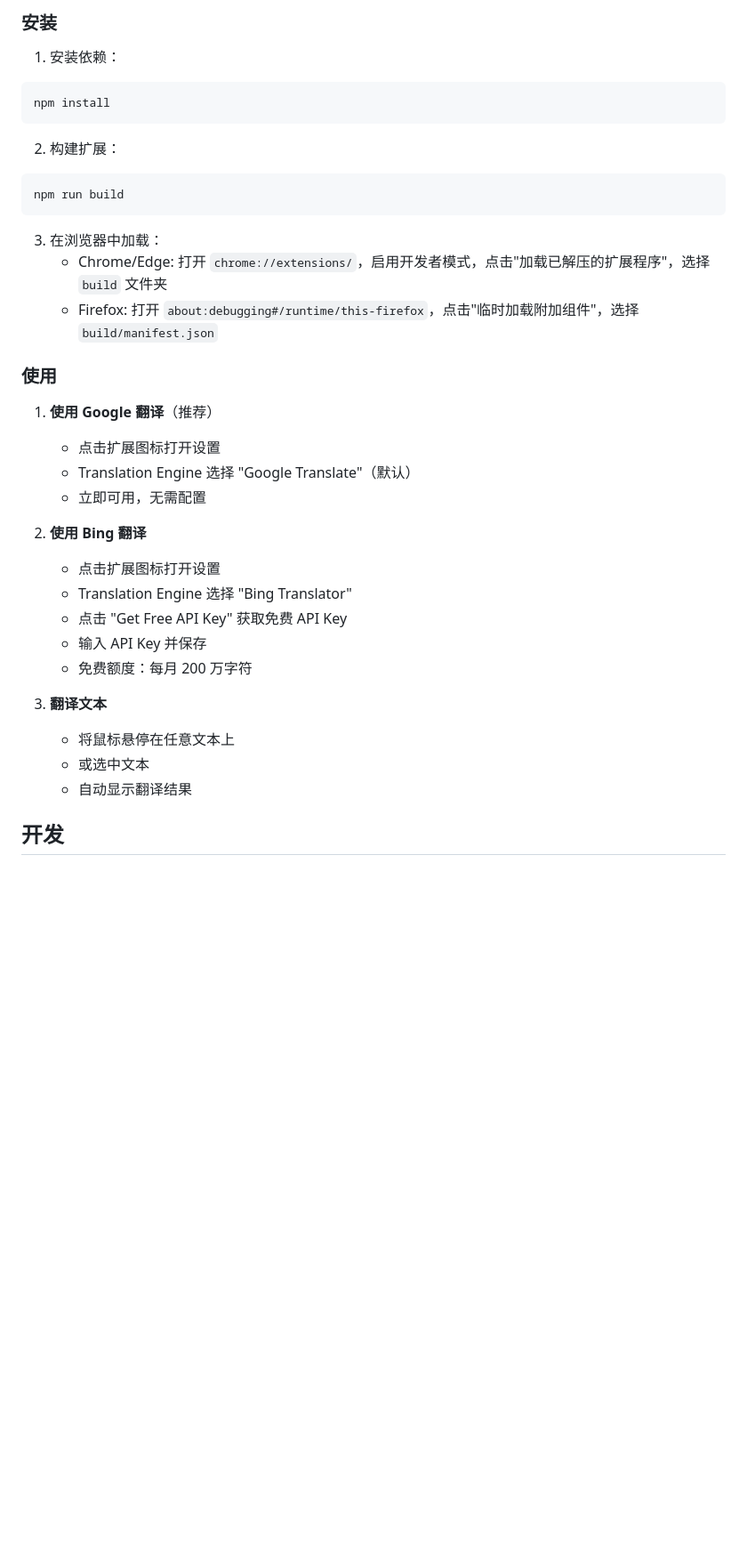
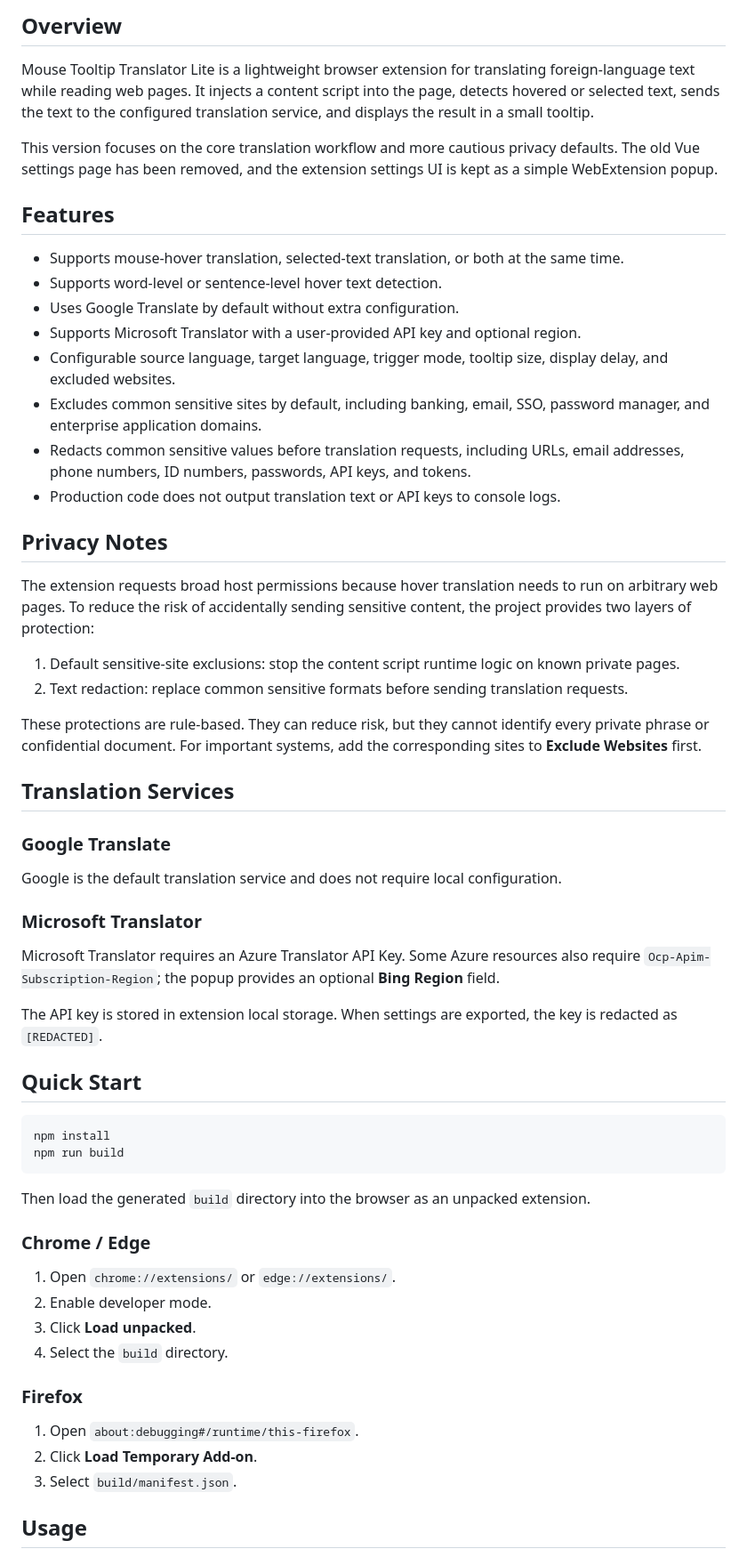
Before and after one commit to Will-being/MouseTransLite, a Markdown page: README.md, the part around one of its changes. Shown at 89% size. GitHub-like rendering; blank space fills up the shorter version.

````diff
--- a/README.md
+++ b/README.md
@@ -21,38 +20,63 @@
 
-### 安装
+## Overview
 
-1. 安装依赖：
+Mouse Tooltip Translator Lite is a lightweight browser extension for translating foreign-language text while reading web pages. It injects a content script into the page, detects hovered or selected text, sends the text to the configured translation service, and displays the result in a small tooltip.
+
+This version focuses on the core translation workflow and more cautious privacy defaults. The old Vue settings page has been removed, and the extension settings UI is kept as a simple WebExtension popup.
+
+## Features
+
+- Supports mouse-hover translation, selected-text translation, or both at the same time.
+- Supports word-level or sentence-level hover text detection.
+- Uses Google Translate by default without extra configuration.
+- Supports Microsoft Translator with a user-provided API key and optional region.
+- Configurable source language, target language, trigger mode, tooltip size, display delay, and excluded websites.
+- Excludes common sensitive sites by default, including banking, email, SSO, password manager, and enterprise application domains.
+- Redacts common sensitive values before translation requests, including URLs, email addresses, phone numbers, ID numbers, passwords, API keys, and tokens.
+- Production code does not output translation text or API keys to console logs.
+
+## Privacy Notes
+
+The extension requests broad host permissions because hover translation needs to run on arbitrary web pages. To reduce the risk of accidentally sending sensitive content, the project provides two layers of protection:
+
+1. Default sensitive-site exclusions: stop the content script runtime logic on known private pages.
+2. Text redaction: replace common sensitive formats before sending translation requests.
+
+These protections are rule-based. They can reduce risk, but they cannot identify every private phrase or confidential document. For important systems, add the corresponding sites to **Exclude Websites** first.
+
+## Translation Services
+
+### Google Translate
+
+Google is the default translation service and does not require local configuration.
+
+### Microsoft Translator
+
+Microsoft Translator requires an Azure Translator API Key. Some Azure resources also require `Ocp-Apim-Subscription-Region`; the popup provides an optional **Bing Region** field.
+
+The API key is stored in extension local storage. When settings are exported, the key is redacted as `[REDACTED]`.
+
+## Quick Start
+
 ```bash
 npm install
-```
-
-2. 构建扩展：
-```bash
 npm run build
 ```
 
-3. 在浏览器中加载：
-   - Chrome/Edge: 打开 `chrome://extensions/`，启用开发者模式，点击"加载已解压的扩展程序"，选择 `build` 文件夹
-   - Firefox: 打开 `about:debugging#/runtime/this-firefox`，点击"临时加载附加组件"，选择 `build/manifest.json`
+Then load the generated `build` directory into the browser as an unpacked extension.
 
-### 使用
+### Chrome / Edge
 
-1. **使用 Google 翻译**（推荐）
-   - 点击扩展图标打开设置
-   - Translation Engine 选择 "Google Translate"（默认）
-   - 立即可用，无需配置
+1. Open `chrome://extensions/` or `edge://extensions/`.
+2. Enable developer mode.
+3. Click **Load unpacked**.
+4. Select the `build` directory.
 
-2. **使用 Bing 翻译**
-   - 点击扩展图标打开设置
-   - Translation Engine 选择 "Bing Translator"
-   - 点击 "Get Free API Key" 获取免费 API Key
-   - 输入 API Key 并保存
-   - 免费额度：每月 200 万字符
+### Firefox
 
-3. **翻译文本**
-   - 将鼠标悬停在任意文本上
-   - 或选中文本
-   - 自动显示翻译结果
+1. Open `about:debugging#/runtime/this-firefox`.
+2. Click **Load Temporary Add-on**.
+3. Select `build/manifest.json`.
 
-## 开发
+## Usage
 
````
Also changed, not shown: other parts of README.md (+62 -83 lines), README.zh-CN.md (added, +149 -0 lines), README.zh-TW.md (added, +149 -0 lines).
